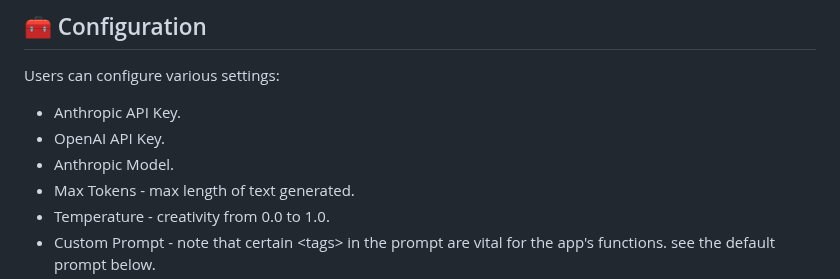
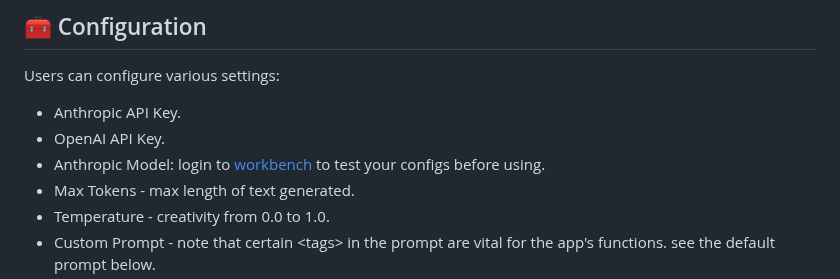
Before and after one commit to mohsilas/Mnemonikus, a Markdown page: README.md, the part around the change. Rendered like a GitHub page.

```diff
--- a/README.md
+++ b/README.md
@@ -69,7 +69,7 @@ Users can configure various settings:
 
 - Anthropic API Key.
 - OpenAI API Key.
-- Anthropic Model.
+- Anthropic Model: login to [workbench](https://console.anthropic.com/workbench/) to test your configs before using.
 - Max Tokens - max length of text generated.
 - Temperature - creativity from 0.0 to 1.0.
 - Custom Prompt - note that certain \<tags\> in the prompt are vital for the app's functions. see the default prompt below.
```
